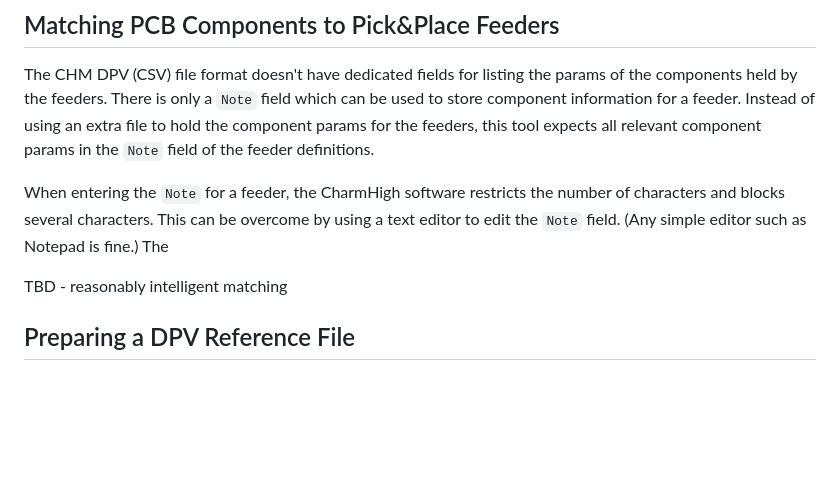
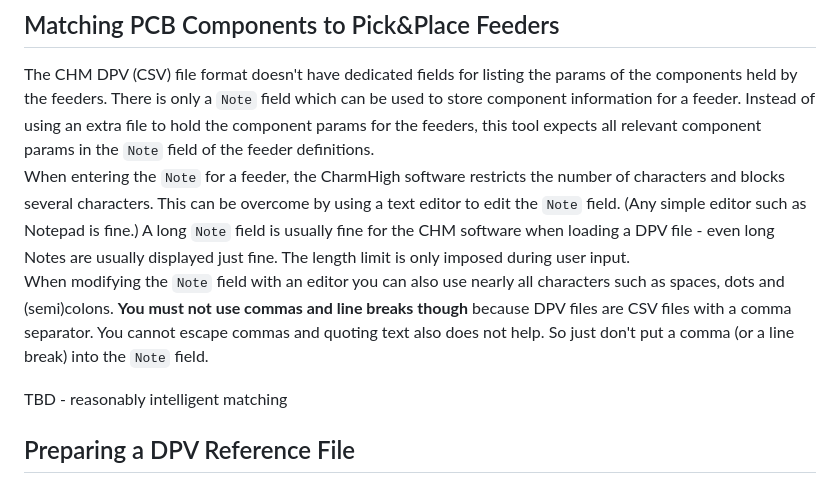
Before and after one commit to znuh/kicad-chm36, a Markdown page: README.md, the part around the change. GitHub-like rendering; blank space fills up the shorter version.

```diff
--- a/README.md
+++ b/README.md
@@ -33,8 +33,10 @@ After this works you should modify the `./run_server.sh` script to fit your need
 
 ## Matching PCB Components to Pick&amp;Place Feeders
 The CHM DPV (CSV) file format doesn't have dedicated fields for listing the params of the components held by the feeders. There is only a `Note` field which can be used to store component information for a feeder. Instead of using an extra file to hold the component params for the feeders, this tool expects all relevant component params in the `Note` field of the feeder definitions.
+When entering the `Note` for a feeder, the CharmHigh software restricts the number of characters and blocks several characters. This can be overcome by using a text editor to edit the `Note` field. (Any simple editor such as Notepad is fine.) A long `Note` field is usually fine for the CHM software when loading a DPV file - even long Notes are usually displayed just fine. The length limit is only imposed during user input.
+When modifying the `Note` field with an editor you can also use nearly all characters such as spaces, dots and (semi)colons. **You must not use commas and line breaks though** because DPV files are CSV files with a comma separator. You cannot escape commas and quoting text also does not help. So just don't put a comma (or a line break) into the `Note` field.
 
-When entering the `Note` for a feeder, the CharmHigh software restricts the number of characters and blocks several characters. This can be overcome by using a text editor to edit the `Note` field. (Any simple editor such as Notepad is fine.) The
+
 
 TBD - reasonably intelligent matching
 
```
